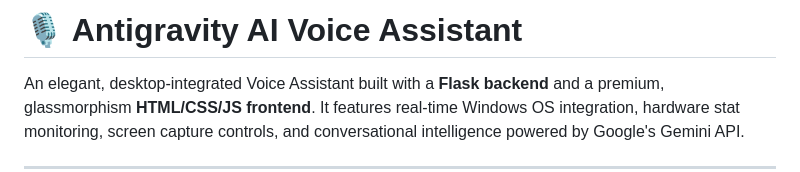
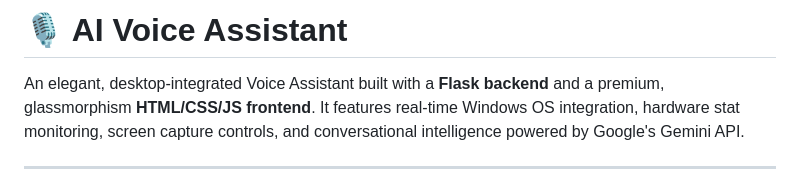
Before and after one commit to haseebjaved4212/Python-Projects, a Markdown page: 07-Voice-Assistant/README.md, the part around the change. Drawn GitHub-style.

```diff
--- a/07-Voice-Assistant/README.md
+++ b/07-Voice-Assistant/README.md
@@ -1,4 +1,4 @@
-# 🎙️ Antigravity AI Voice Assistant
+# 🎙️  AI Voice Assistant
 
 An elegant, desktop-integrated Voice Assistant built with a **Flask backend** and a premium, glassmorphism **HTML/CSS/JS frontend**. It features real-time Windows OS integration, hardware stat monitoring, screen capture controls, and conversational intelligence powered by Google's Gemini API.
 
```
